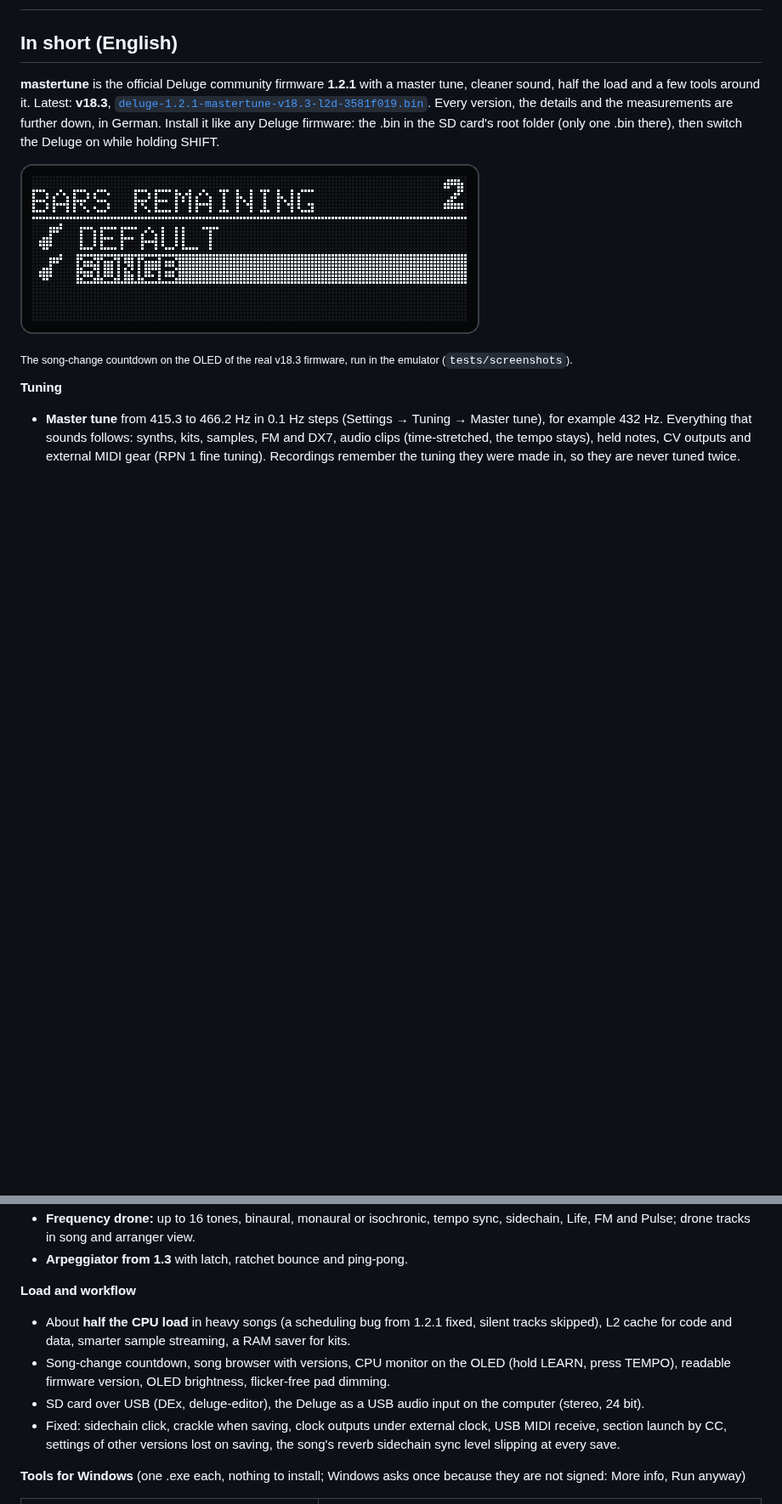
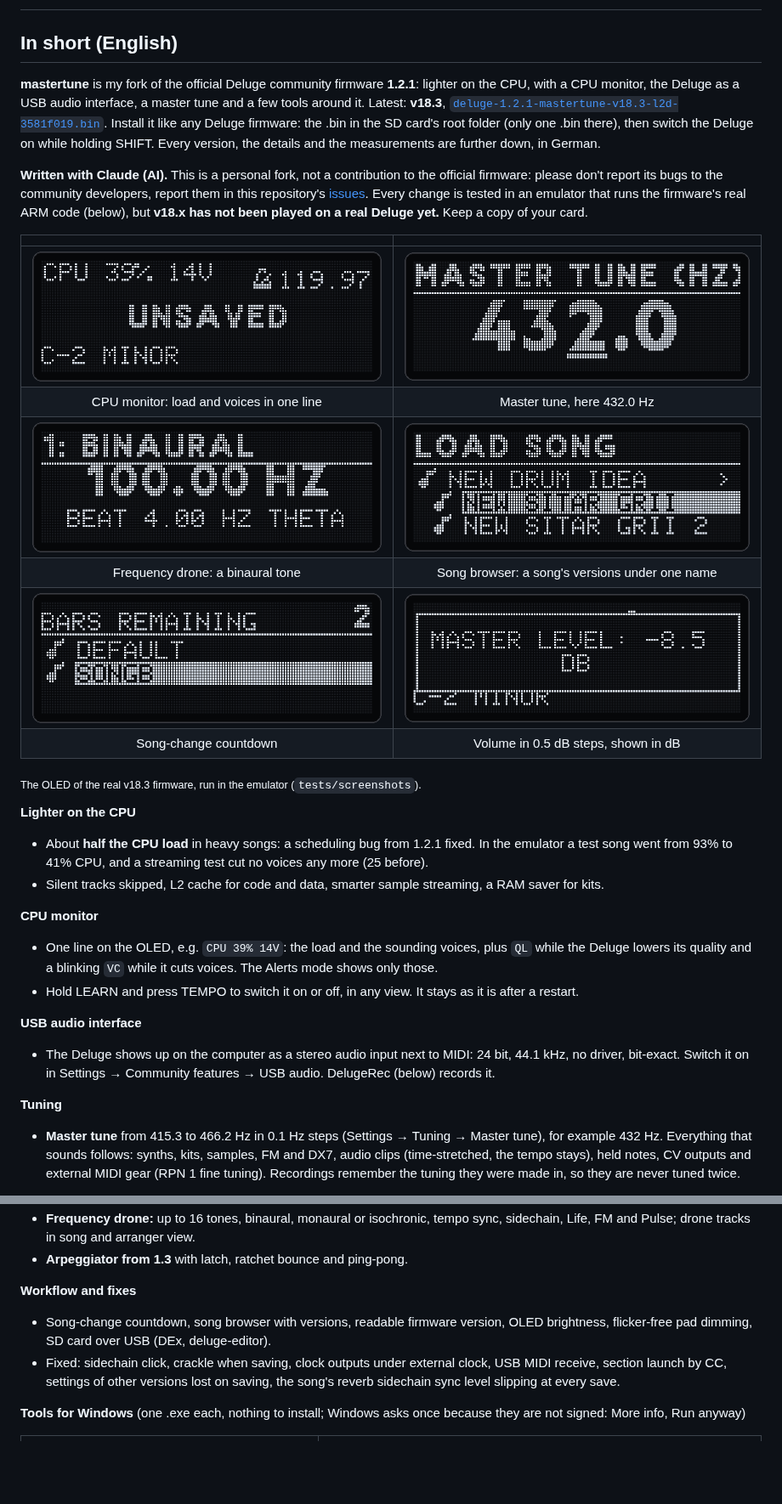
Before and after one commit to Giansn/deluge, a Markdown page: mastertune-1.2.1/README.md, 2 parts joined by grey strips. Shown at 85% size. GitHub-like rendering; pictures changed too: mastertune-1.2.1/screenshots/oled_cpu_monitor.png (added), mastertune-1.2.1/screenshots/oled_drone.png (added), mastertune-1.2.1/screenshots/oled_master_tune.png (added); blank space fills up the shorter version.

```diff
--- a/mastertune-1.2.1/README.md
+++ b/mastertune-1.2.1/README.md
@@ -2,11 +2,31 @@
 
 ## In short (English)
 
-**mastertune** is the official Deluge community firmware **1.2.1** with a master tune, cleaner sound, half the load and a few tools around it. Latest: **v18.3**, [`deluge-1.2.1-mastertune-v18.3-l2d-3581f019.bin`](https://github.com/Giansn/deluge/raw/claude/wizardly-brahmagupta-nnrk07/mastertune-1.2.1/deluge-1.2.1-mastertune-v18.3-l2d-3581f019.bin). Every version, the details and the measurements are further down, in German. Install it like any Deluge firmware: the .bin in the SD card's root folder (only one .bin there), then switch the Deluge on while holding SHIFT.
+**mastertune** is my fork of the official Deluge community firmware **1.2.1**: lighter on the CPU, with a CPU monitor, the Deluge as a USB audio interface, a master tune and a few tools around it. Latest: **v18.3**, [`deluge-1.2.1-mastertune-v18.3-l2d-3581f019.bin`](https://github.com/Giansn/deluge/raw/claude/wizardly-brahmagupta-nnrk07/mastertune-1.2.1/deluge-1.2.1-mastertune-v18.3-l2d-3581f019.bin). Install it like any Deluge firmware: the .bin in the SD card's root folder (only one .bin there), then switch the Deluge on while holding SHIFT. Every version, the details and the measurements are further down, in German.
 
-![Song change armed: 2 bars remaining](screenshots/oled_songchange.png)
+**Written with Claude (AI).** This is a personal fork, not a contribution to the official firmware: please don't report its bugs to the community developers, report them in this repository's [issues](https://github.com/Giansn/deluge/issues). Every change is tested in an emulator that runs the firmware's real ARM code (below), but **v18.x has not been played on a real Deluge yet.** Keep a copy of your card.
 
-<sub>The song-change countdown on the OLED of the real v18.3 firmware, run in the emulator (`tests/screenshots`).</sub>
+| | |
+|:-:|:-:|
+| ![The CPU monitor's line over Song view](screenshots/oled_cpu_monitor.png) | ![Settings → Tuning → Master tune at 432.0 Hz](screenshots/oled_master_tune.png) |
+| CPU monitor: load and voices in one line | Master tune, here 432.0 Hz |
+| ![The drone view: a binaural tone at 100 Hz with a 4 Hz beat](screenshots/oled_drone.png) | ![The song browser with a song's versions folded out](screenshots/oled_song_browser.png) |
+| Frequency drone: a binaural tone | Song browser: a song's versions under one name |
+| ![Song change armed: 2 bars remaining](screenshots/oled_songchange.png) | ![The song's volume knob: master level −8.5 dB](screenshots/oled_volume_db.png) |
+| Song-change countdown | Volume in 0.5 dB steps, shown in dB |
+
+<sub>The OLED of the real v18.3 firmware, run in the emulator (`tests/screenshots`).</sub>
+
+**Lighter on the CPU**
+- About **half the CPU load** in heavy songs: a scheduling bug from 1.2.1 fixed. In the emulator a test song went from 93% to 41% CPU, and a streaming test cut no voices any more (25 before).
+- Silent tracks skipped, L2 cache for code and data, smarter sample streaming, a RAM saver for kits.
+
+**CPU monitor**
+- One line on the OLED, e.g. `CPU 39% 14V`: the load and the sounding voices, plus `QL` while the Deluge lowers its quality and a blinking `VC` while it cuts voices. The Alerts mode shows only those.
+- Hold LEARN and press TEMPO to switch it on or off, in any view. It stays as it is after a restart.
+
+**USB audio interface**
+- The Deluge shows up on the computer as a stereo audio input next to MIDI: 24 bit, 44.1 kHz, no driver, bit-exact. Switch it on in Settings → Community features → USB audio. DelugeRec (below) records it.
 
 **Tuning**
 - **Master tune** from 415.3 to 466.2 Hz in 0.1 Hz steps (Settings → Tuning → Master tune), for example 432 Hz. Everything that sounds follows: synths, kits, samples, FM and DX7, audio clips (time-stretched, the tempo stays), held notes, CV outputs and external MIDI gear (RPN 1 fine tuning). Recordings remember the tuning they were made in, so they are never tuned twice.
@@ -18,10 +38,8 @@
 - **Frequency drone:** up to 16 tones, binaural, monaural or isochronic, tempo sync, sidechain, Life, FM and Pulse; drone tracks in song and arranger view.
 - **Arpeggiator from 1.3** with latch, ratchet bounce and ping-pong.
 
-**Load and workflow**
-- About **half the CPU load** in heavy songs (a scheduling bug from 1.2.1 fixed, silent tracks skipped), L2 cache for code and data, smarter sample streaming, a RAM saver for kits.
-- Song-change countdown, song browser with versions, CPU monitor on the OLED (hold LEARN, press TEMPO), readable firmware version, OLED brightness, flicker-free pad dimming.
-- SD card over USB (DEx, deluge-editor), the Deluge as a USB audio input on the computer (stereo, 24 bit).
+**Workflow and fixes**
+- Song-change countdown, song browser with versions, readable firmware version, OLED brightness, flicker-free pad dimming, SD card over USB (DEx, deluge-editor).
 - Fixed: sidechain click, crackle when saving, clock outputs under external clock, USB MIDI receive, section launch by CC, settings of other versions lost on saving, the song's reverb sidechain sync level slipping at every save.
 
 **Tools for Windows** (one .exe each, nothing to install; Windows asks once because they are not signed: More info, Run anyway)
```
Also changed, not shown: other parts of mastertune-1.2.1/README.md (+1 -1 lines), 1 other file.
